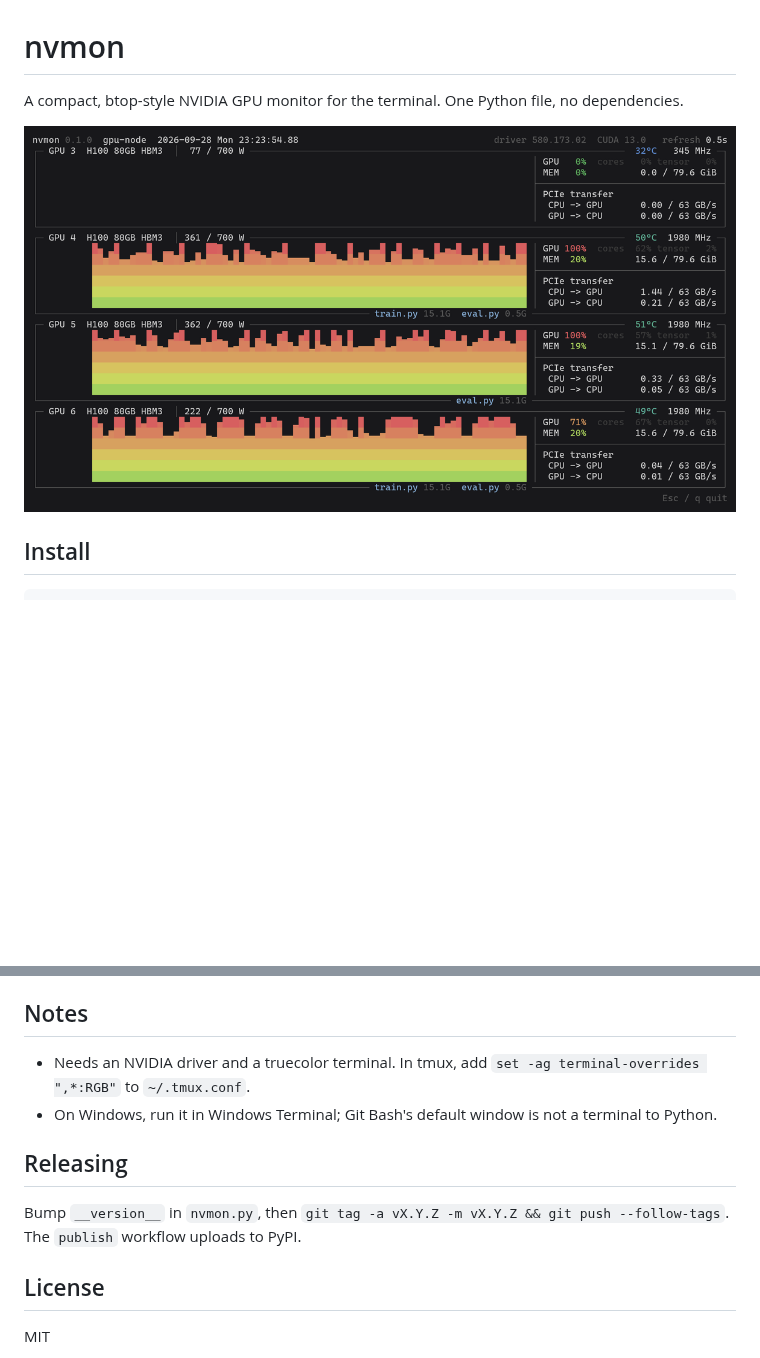
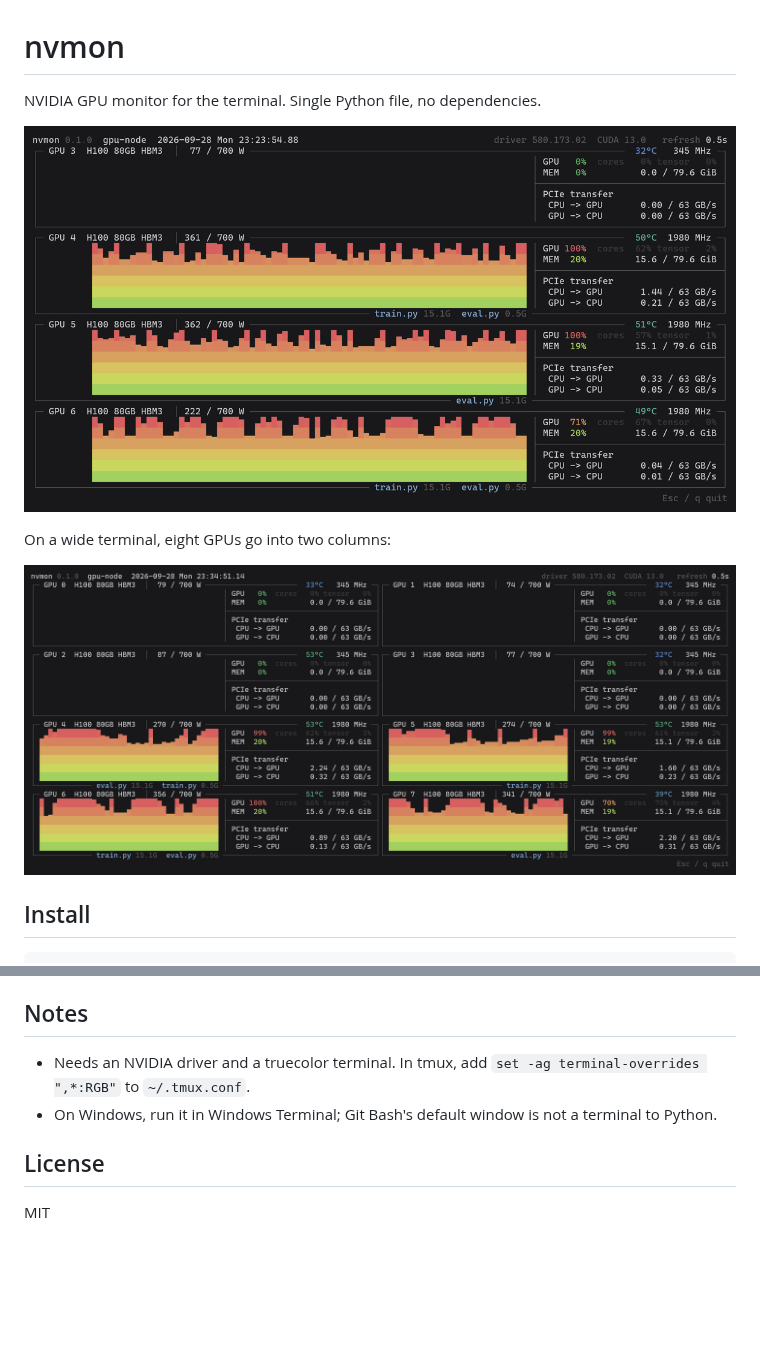
Before and after one commit to Han-DongHeun/nvmon, a Markdown page: README.md, 2 parts joined by grey strips. GitHub-like rendering; pictures changed too: docs/screenshot-grid.png (added); blank space fills up the shorter version.

Commit message:
README: two-column screenshot, plain description, drop release notes

```diff
--- a/README.md
+++ b/README.md
@@ -1,8 +1,12 @@
 # nvmon
 
-A compact, btop-style NVIDIA GPU monitor for the terminal. One Python file, no dependencies.
+NVIDIA GPU monitor for the terminal. Single Python file, no dependencies.
 
-![nvmon on an 8x H100 node](https://raw.githubusercontent.com/Han-DongHeun/nvmon/main/docs/screenshot.png)
+![nvmon showing four H100 GPUs](https://raw.githubusercontent.com/Han-DongHeun/nvmon/main/docs/screenshot.png)
+
+On a wide terminal, eight GPUs go into two columns:
+
+![nvmon showing eight H100 GPUs in two columns](https://raw.githubusercontent.com/Han-DongHeun/nvmon/main/docs/screenshot-grid.png)
 
 ## Install
 
@@ -39,11 +43,6 @@ ssh -t HOST nvmon  # over ssh: -t gives it a terminal
   `set -ag terminal-overrides ",*:RGB"` to `~/.tmux.conf`.
 - On Windows, run it in Windows Terminal; Git Bash's default window is not a terminal to Python.
 
-## Releasing
-
-Bump `__version__` in `nvmon.py`, then `git tag -a vX.Y.Z -m vX.Y.Z && git push --follow-tags`.
-The `publish` workflow uploads to PyPI.
-
 ## License
 
 MIT
```
Also changed, not shown: 1 other file.
